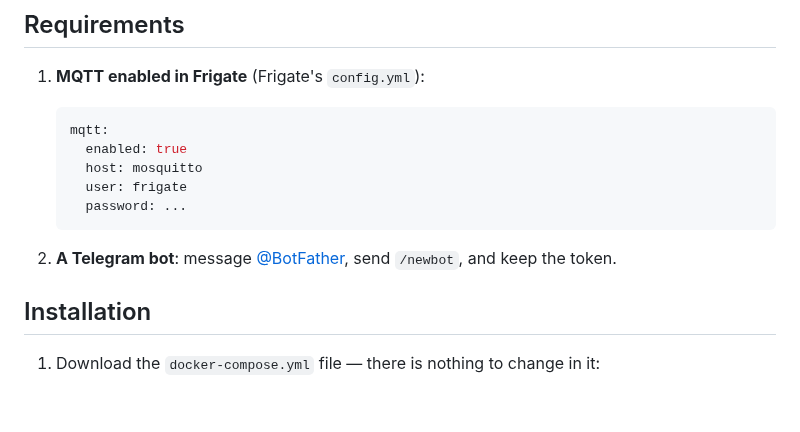
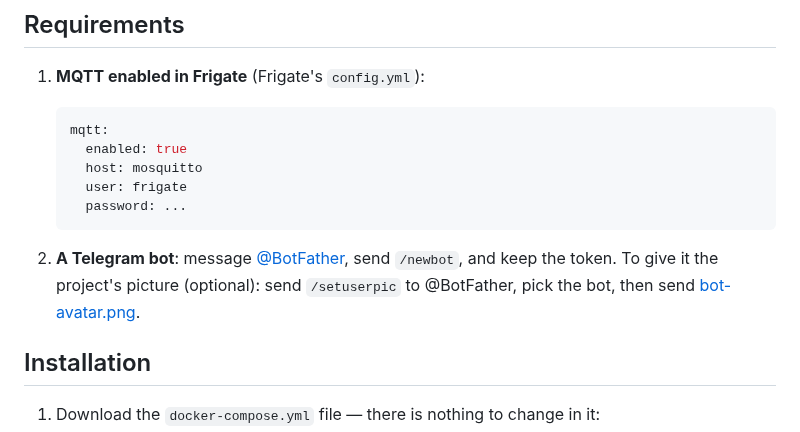
Before and after one commit to Limoniak/frigate-telegram-enhanced, a Markdown page: README.md, the part around the change. Drawn GitHub-style; blank space fills up the shorter version.

````diff
--- a/README.md
+++ b/README.md
@@ -91,6 +91,8 @@ the camera to adjust.
    ```
 
 2. **A Telegram bot**: message [@BotFather](https://t.me/BotFather), send `/newbot`, and keep the token.
+   To give it the project's picture (optional): send `/setuserpic` to @BotFather, pick
+   the bot, then send [bot-avatar.png](docs/images/bot-avatar.png).
 
 ## Installation
 
````
Also changed, not shown: CHANGELOG.md (+4 -1 lines), README.fr.md (+2 -0 lines), docs/images/bot-avatar.png (added), 4 other files.
